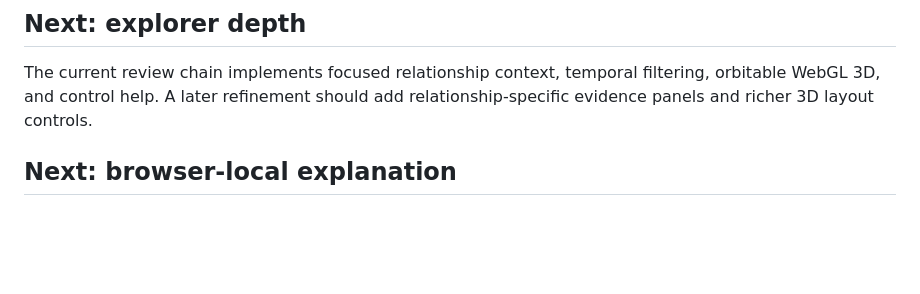
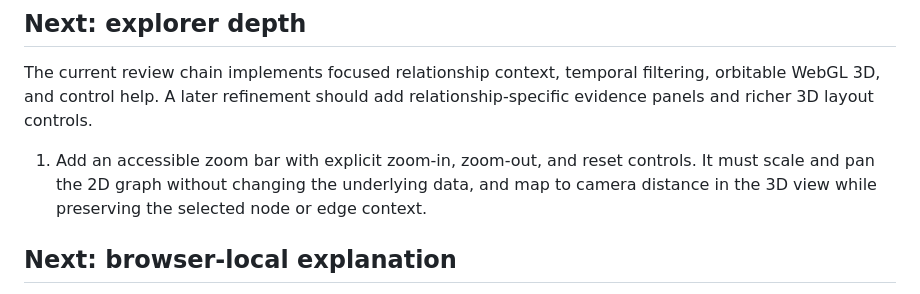
Before and after one commit to dphunct/Knowledge-Graph-of-Industrial-Music, a Markdown page: docs/implementation-plan.md, the part around the change. Drawn GitHub-style; blank space fills up the shorter version.

Commit message:
Plan visualization zoom controls

```diff
--- a/docs/implementation-plan.md
+++ b/docs/implementation-plan.md
@@ -38,6 +38,8 @@ The following pull requests implement the current application work and must be m
 
 The current review chain implements focused relationship context, temporal filtering, orbitable WebGL 3D, and control help. A later refinement should add relationship-specific evidence panels and richer 3D layout controls.
 
+1. Add an accessible zoom bar with explicit zoom-in, zoom-out, and reset controls. It must scale and pan the 2D graph without changing the underlying data, and map to camera distance in the 3D view while preserving the selected node or edge context.
+
 ## Next: browser-local explanation
 
 WebLLM is an in-browser WebGPU inference engine with a chat-completion API, not a complete chat UI. The implementation must provide:
```
